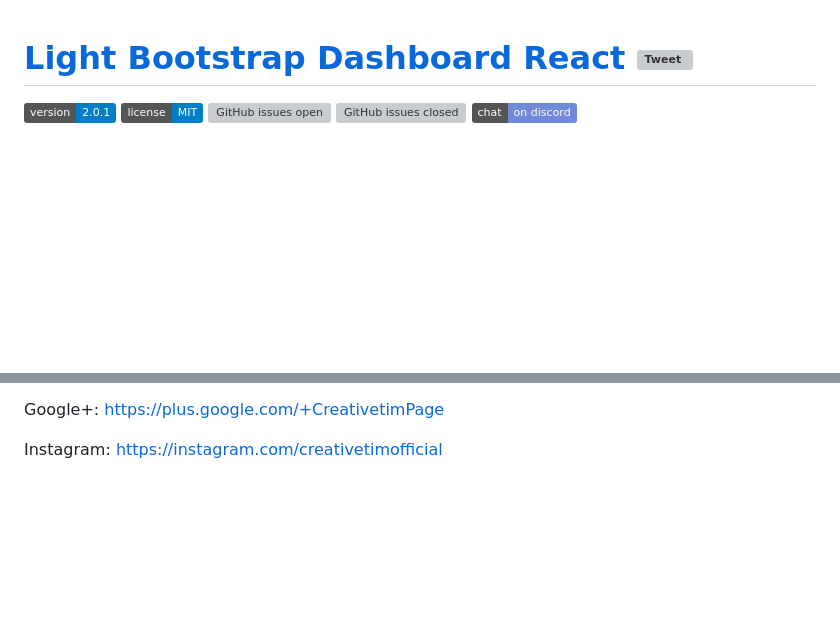
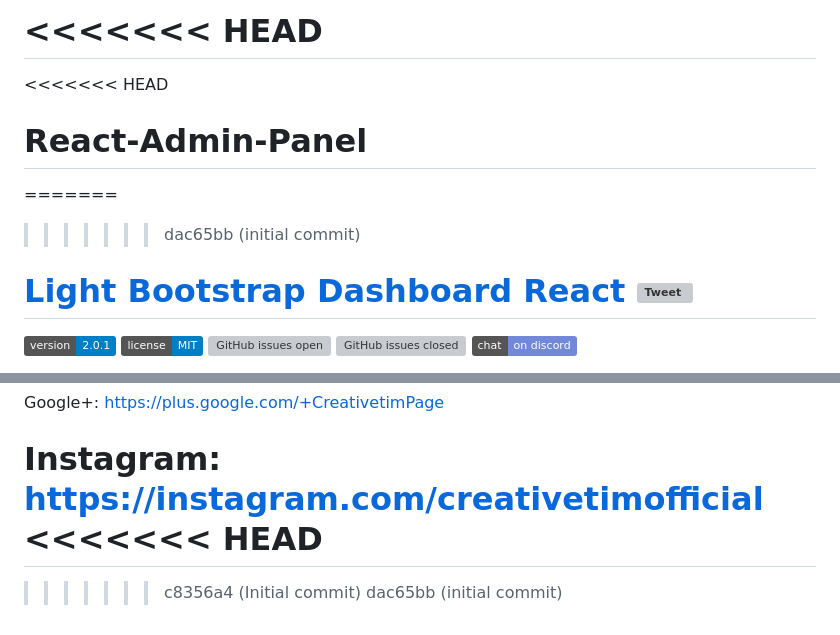
Before and after one commit to afzalio/React-Admin-Panel, a Markdown page: README.md, 2 parts joined by grey strips. Drawn GitHub-style; badges without logos; blank space fills up the shorter version; grey boxes are pictures that could not be loaded.

Commit message:
initial commit

```diff
--- a/README.md
+++ b/README.md
@@ -1,3 +1,9 @@
+<<<<<<< HEAD
+=======
+<<<<<<< HEAD
+# React-Admin-Panel
+=======
+>>>>>>> dac65bb (initial commit)
 # [Light Bootstrap Dashboard React](https://demos.creative-tim.com/light-bootstrap-dashboard-react/#/?ref=lbdr-readme) [![Tweet](https://img.shields.io/twitter/url/http/shields.io.svg?style=social&logo=twitter)](https://twitter.com/intent/tweet?url=https%3A%2F%2Fcreativetimofficial.github.io%2Flight-bootstrap-dashboard-react&text=Light%20Bootstrap%20Dashboard%20React%20-%20Free%20Bootstrap%20Admin%20Template&original_referer=https%3A%2F%2Fdemos.creative-tim.com%2Flight-bootstrap-dashboard-react%2F&via=creativetim&hashtags=react%2Cbootstrap%2Creact-bootstrap%2Ccreativetim%2Ccreative-tim)
 
 ![version](https://img.shields.io/badge/version-2.0.1-blue.svg) ![license](https://img.shields.io/badge/license-MIT-blue.svg) [![GitHub issues open](https://img.shields.io/github/issues/creativetimofficial/light-bootstrap-dashboard-react.svg?maxAge=2592000)]() [![GitHub issues closed](https://img.shields.io/github/issues-closed-raw/creativetimofficial/light-bootstrap-dashboard-react.svg?maxAge=2592000)]() [![Chat](https://img.shields.io/badge/chat-on%20discord-7289da.svg)](https://discord.gg/E4aHAQy)
@@ -186,3 +192,7 @@ Dribbble: <https://dribbble.com/creativetim>
 Google+: <https://plus.google.com/+CreativetimPage>
 
 Instagram: <https://instagram.com/creativetimofficial>
+<<<<<<< HEAD
+=======
+>>>>>>> c8356a4 (Initial commit)
+>>>>>>> dac65bb (initial commit)
```
